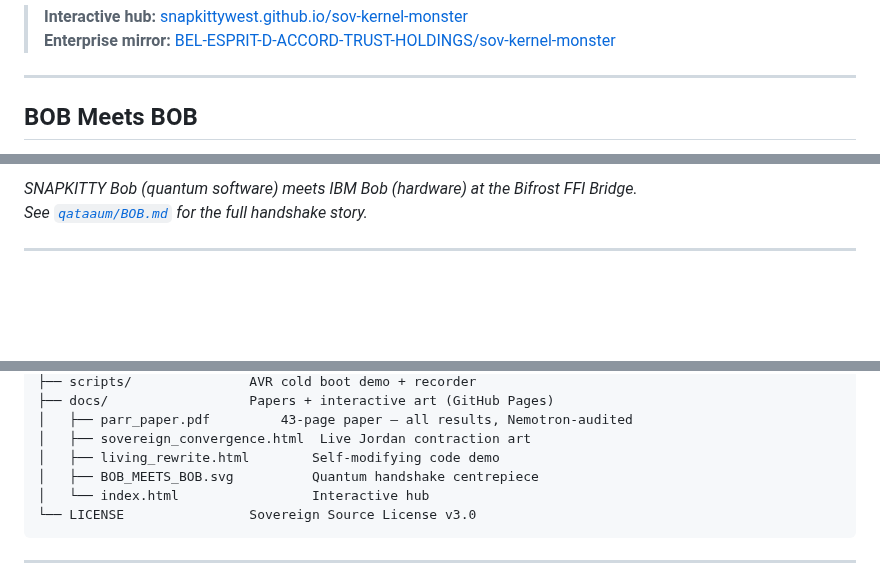
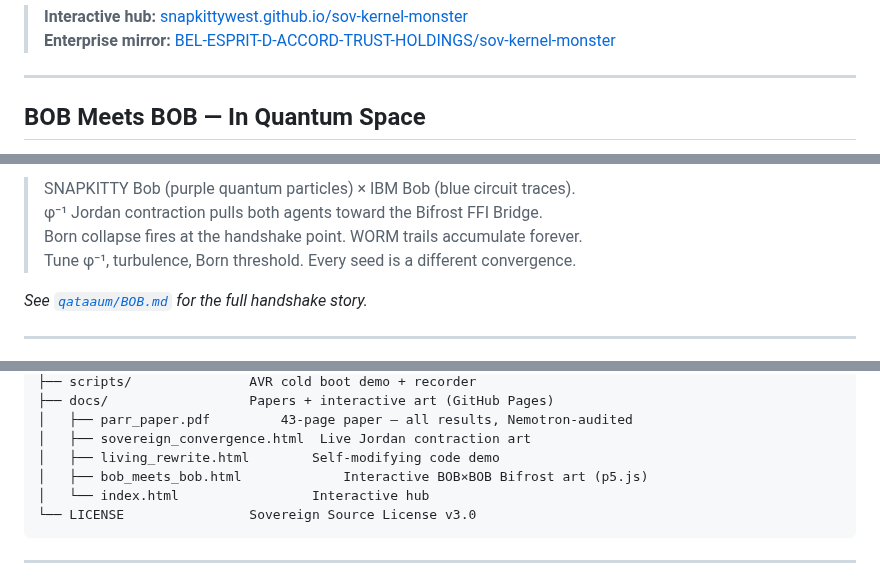
Before and after one commit to SNAPKITTYWEST/sov-kernel-monster, a Markdown page: README.md, 3 parts joined by grey strips. Rendered like a GitHub page; blank space fills up the shorter version.

Commit message:
feat(readme): replace static SVG with interactive BOB Meets BOB link

````diff
--- a/README.md
+++ b/README.md
@@ -28,5 +28,5 @@ Formally verified. Zero external dependencies. Zero libc on bare metal.
 
 ---
 
-## BOB Meets BOB
+## BOB Meets BOB — In Quantum Space
 
@@ -34,5 +34,9 @@ Formally verified. Zero external dependencies. Zero libc on bare metal.
 
-*SNAPKITTY Bob (quantum software) meets IBM Bob (hardware) at the Bifrost FFI Bridge.*
+> SNAPKITTY Bob (purple quantum particles) × IBM Bob (blue circuit traces).
+> φ⁻¹ Jordan contraction pulls both agents toward the Bifrost FFI Bridge.
+> Born collapse fires at the handshake point. WORM trails accumulate forever.
+> Tune φ⁻¹, turbulence, Born threshold. Every seed is a different convergence.
+
 *See [`qataaum/BOB.md`](qataaum/BOB.md) for the full handshake story.*
 
 ---
@@ -84,7 +88,7 @@ sov-kernel-monster/
 │   ├── parr_paper.pdf         43-page paper — all results, Nemotron-audited
 │   ├── sovereign_convergence.html  Live Jordan contraction art
 │   ├── living_rewrite.html        Self-modifying code demo
-│   ├── BOB_MEETS_BOB.svg          Quantum handshake centrepiece
+│   ├── bob_meets_bob.html             Interactive BOB×BOB Bifrost art (p5.js)
 │   └── index.html                 Interactive hub
 └── LICENSE                Sovereign Source License v3.0
 ```
````
Also changed, not shown: other parts of README.md (+1 -1 lines).
